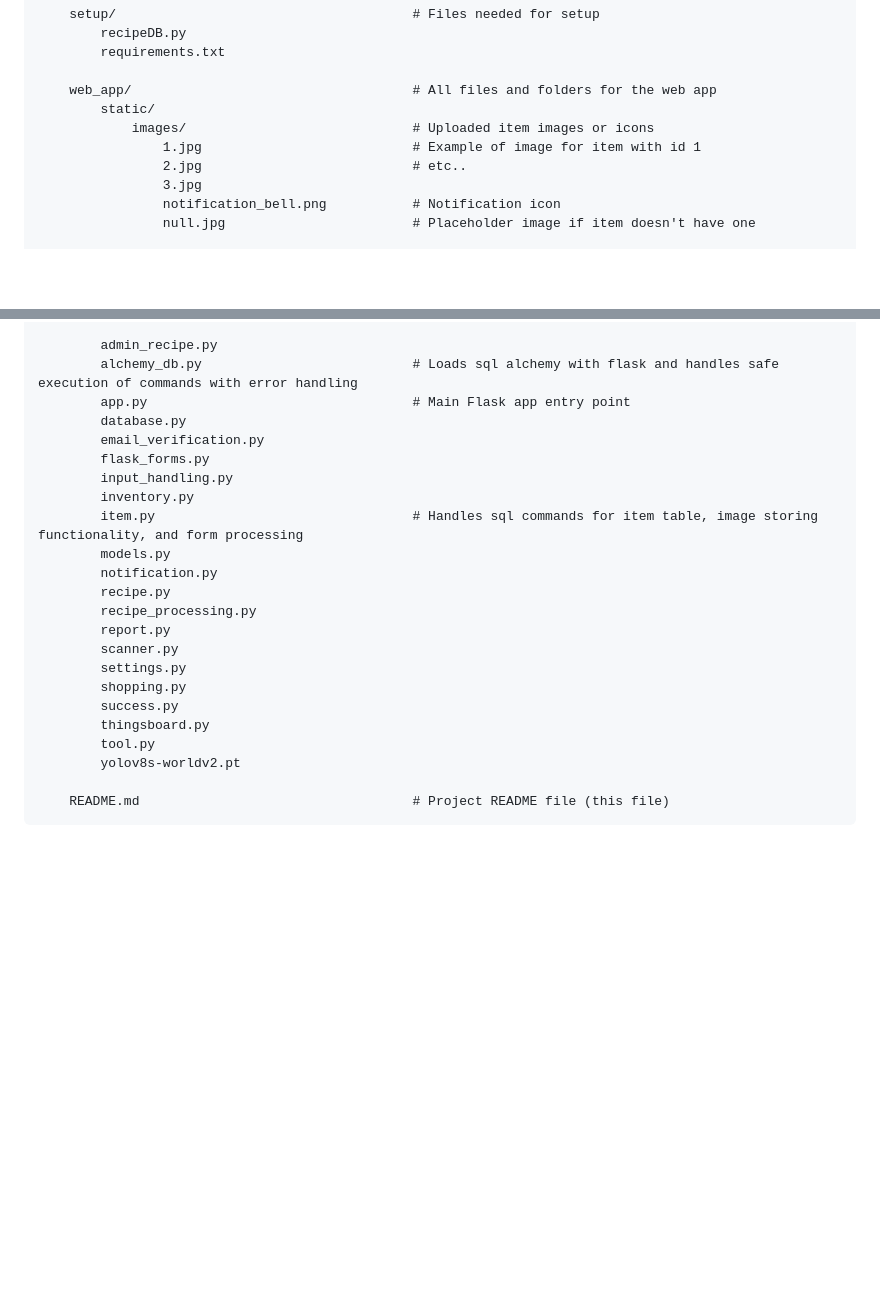
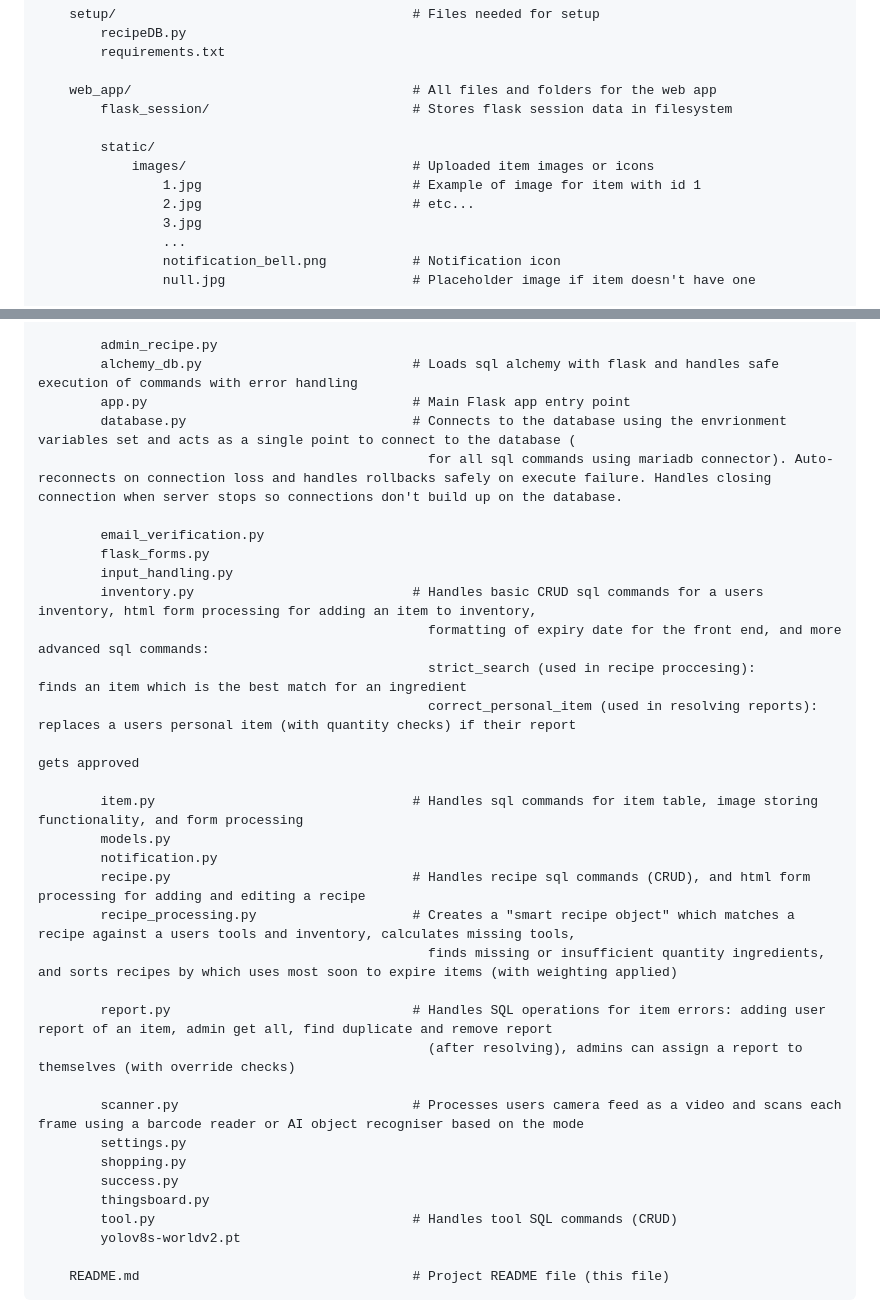
Before and after one commit to ChickenTenders2/FoodLink, a Markdown page: README.md, 2 parts joined by grey strips. Drawn GitHub-style; blank space fills up the shorter version.

```diff
--- a/README.md
+++ b/README.md
@@ -217,11 +217,14 @@ FoodLink/
         requirements.txt
 
     web_app/                                    # All files and folders for the web app
+        flask_session/                          # Stores flask session data in filesystem
+
         static/
             images/                             # Uploaded item images or icons
                 1.jpg                           # Example of image for item with id 1
-                2.jpg                           # etc..
+                2.jpg                           # etc...
                 3.jpg
+                ...
                 notification_bell.png           # Notification icon
                 null.jpg                        # Placeholder image if item doesn't have one
 
@@ -274,23 +277,34 @@ FoodLink/
         admin_recipe.py
         alchemy_db.py                           # Loads sql alchemy with flask and handles safe execution of commands with error handling
         app.py                                  # Main Flask app entry point
-        database.py
+        database.py                             # Connects to the database using the envrionment variables set and acts as a single point to connect to the database (
+                                                  for all sql commands using mariadb connector). Auto-reconnects on connection loss and handles rollbacks safely on execute failure. Handles closing connection when server stops so connections don't build up on the database.
+
         email_verification.py
         flask_forms.py
         input_handling.py
-        inventory.py
+        inventory.py                            # Handles basic CRUD sql commands for a users inventory, html form processing for adding an item to inventory,
+                                                  formatting of expiry date for the front end, and more advanced sql commands:
+                                                  strict_search (used in recipe proccesing):         finds an item which is the best match for an ingredient
+                                                  correct_personal_item (used in resolving reports): replaces a users personal item (with quantity checks) if their report
+                                                                                                     gets approved
+
         item.py                                 # Handles sql commands for item table, image storing functionality, and form processing
         models.py
         notification.py
-        recipe.py
-        recipe_processing.py
-        report.py
-        scanner.py
+        recipe.py                               # Handles recipe sql commands (CRUD), and html form processing for adding and editing a recipe
+        recipe_processing.py                    # Creates a "smart recipe object" which matches a recipe against a users tools and inventory, calculates missing tools,
+                                                  finds missing or insufficient quantity ingredients, and sorts recipes by which uses most soon to expire items (with weighting applied)
+
+        report.py                               # Handles SQL operations for item errors: adding user report of an item, admin get all, find duplicate and remove report
+                                                  (after resolving), admins can assign a report to themselves (with override checks)
+
+        scanner.py                              # Processes users camera feed as a video and scans each frame using a barcode reader or AI object recogniser based on the mode
         settings.py
         shopping.py
         success.py
         thingsboard.py
-        tool.py
+        tool.py                                 # Handles tool SQL commands (CRUD)
         yolov8s-worldv2.pt
 
     README.md                                   # Project README file (this file)
```
